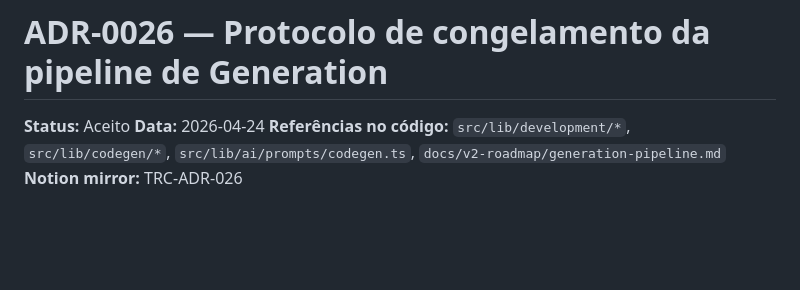
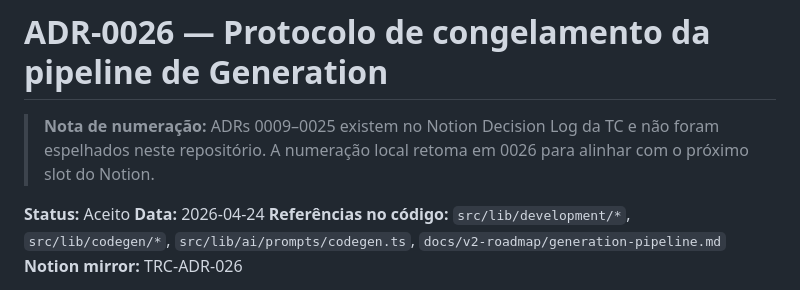
Before and after one commit to renatomnatali/true-coding, a Markdown page: docs/adr/ADR-0026-protocolo-congelamento-generation.md, the part around the change. GitHub-like rendering; blank space fills up the shorter version.

Commit message:
docs(adr): nota de numeração sobre gap 0009-0025 (TRC-07)
Co-Authored-By: Claude Opus 4.7 (1M context) <noreply@anthropic.com>

```diff
--- a/docs/adr/ADR-0026-protocolo-congelamento-generation.md
+++ b/docs/adr/ADR-0026-protocolo-congelamento-generation.md
@@ -1,4 +1,6 @@
 # ADR-0026 — Protocolo de congelamento da pipeline de Generation
+
+> **Nota de numeração:** ADRs 0009–0025 existem no Notion Decision Log da TC e não foram espelhados neste repositório. A numeração local retoma em 0026 para alinhar com o próximo slot do Notion.
 
 **Status:** Aceito
 **Data:** 2026-04-24
```
